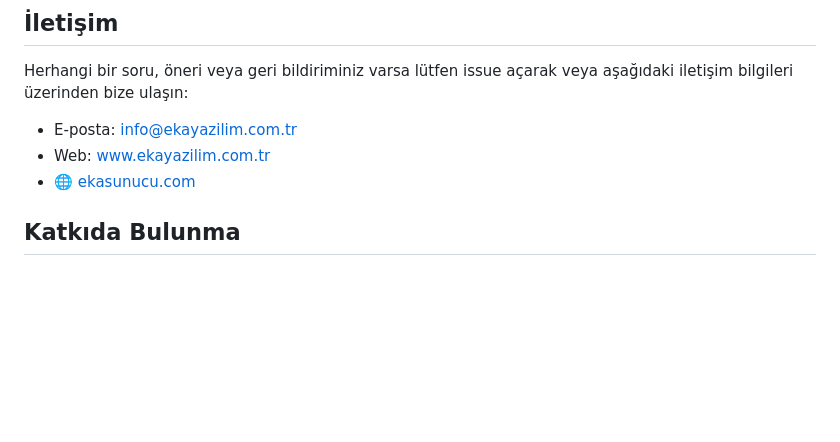
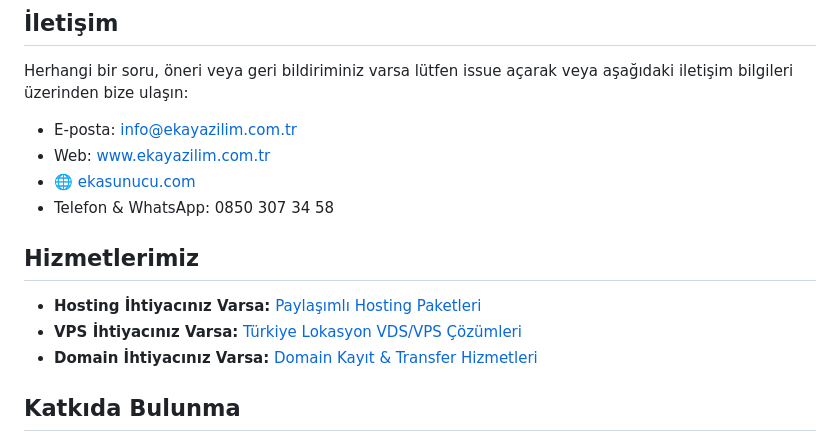
Before and after one commit to ekayazilim/Cloudflare-Otomasyon-Sistemi, a Markdown page: README.md, the part around the change. Rendered like a GitHub page; blank space fills up the shorter version.

```diff
--- a/README.md
+++ b/README.md
@@ -143,6 +143,14 @@ Herhangi bir soru, öneri veya geri bildiriminiz varsa lütfen issue açarak vey
 - E-posta: info@ekayazilim.com.tr
 - Web: [www.ekayazilim.com.tr](https://www.ekayazilim.com.tr)
 - 🌐 [ekasunucu.com](https://www.ekasunucu.com)
+- Telefon & WhatsApp: 0850 307 34 58
+
+## Hizmetlerimiz
+
+- **Hosting İhtiyacınız Varsa:** [Paylaşımlı Hosting Paketleri](https://www.ekasunucu.com/tr/kategori/hosting/paylasimli-hosting)
+- **VPS İhtiyacınız Varsa:** [Türkiye Lokasyon VDS/VPS Çözümleri](https://www.ekasunucu.com/kategori/turkiye-lokasyon-vds-vps)
+- **Domain İhtiyacınız Varsa:** [Domain Kayıt & Transfer Hizmetleri](https://www.ekasunucu.com/domain)
+
 ## Katkıda Bulunma
 
 Projeye katkıda bulunmak için lütfen fork edin ve pull request gönderin. Önerilerinizi ve geri bildirimlerinizi her zaman bekliyoruz.
```
